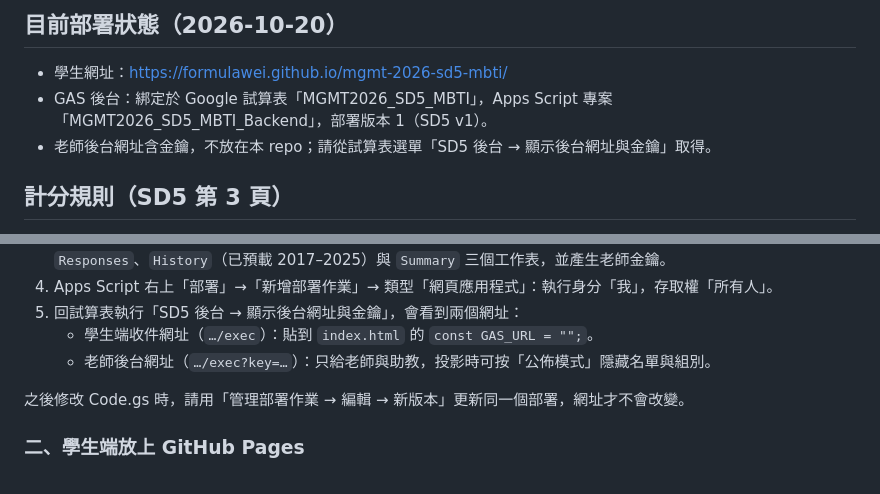
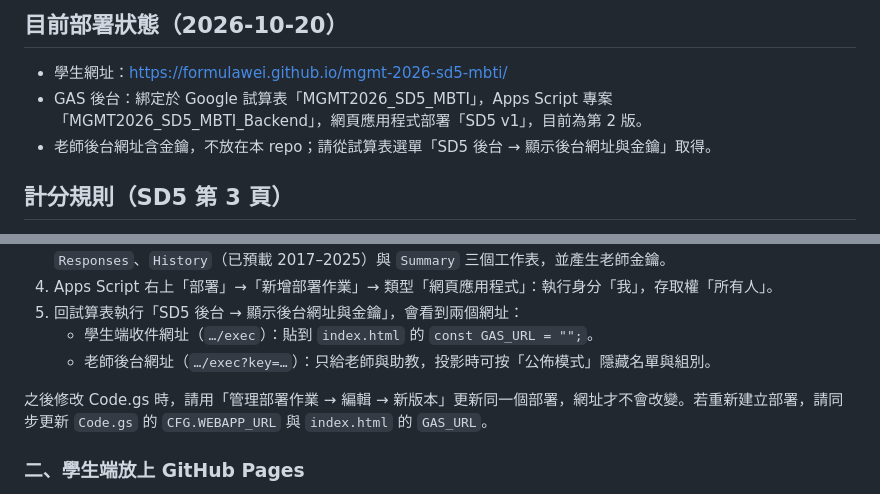
Before and after one commit to formulawei/mgmt-2026-sd5-mbti, a Markdown page: README.md, 2 parts joined by grey strips. Drawn GitHub-style.

Commit message:
README 更新部署狀態

```diff
--- a/README.md
+++ b/README.md
@@ -17,7 +17,7 @@
 ## 目前部署狀態（2026-10-20）
 
 - 學生網址：https://formulawei.github.io/mgmt-2026-sd5-mbti/
-- GAS 後台：綁定於 Google 試算表「MGMT2026_SD5_MBTI」，Apps Script 專案「MGMT2026_SD5_MBTI_Backend」，部署版本 1（SD5 v1）。
+- GAS 後台：綁定於 Google 試算表「MGMT2026_SD5_MBTI」，Apps Script 專案「MGMT2026_SD5_MBTI_Backend」，網頁應用程式部署「SD5 v1」，目前為第 2 版。
 - 老師後台網址含金鑰，不放在本 repo；請從試算表選單「SD5 後台 → 顯示後台網址與金鑰」取得。
 
 ## 計分規則（SD5 第 3 頁）
@@ -36,7 +36,7 @@
    - 學生端收件網址（`…/exec`）：貼到 `index.html` 的 `const GAS_URL = "";`。
    - 老師後台網址（`…/exec?key=…`）：只給老師與助教，投影時可按「公佈模式」隱藏名單與組別。
 
-之後修改 Code.gs 時，請用「管理部署作業 → 編輯 → 新版本」更新同一個部署，網址才不會改變。
+之後修改 Code.gs 時，請用「管理部署作業 → 編輯 → 新版本」更新同一個部署，網址才不會改變。若重新建立部署，請同步更新 `Code.gs` 的 `CFG.WEBAPP_URL` 與 `index.html` 的 `GAS_URL`。
 
 ### 二、學生端放上 GitHub Pages
 
```
